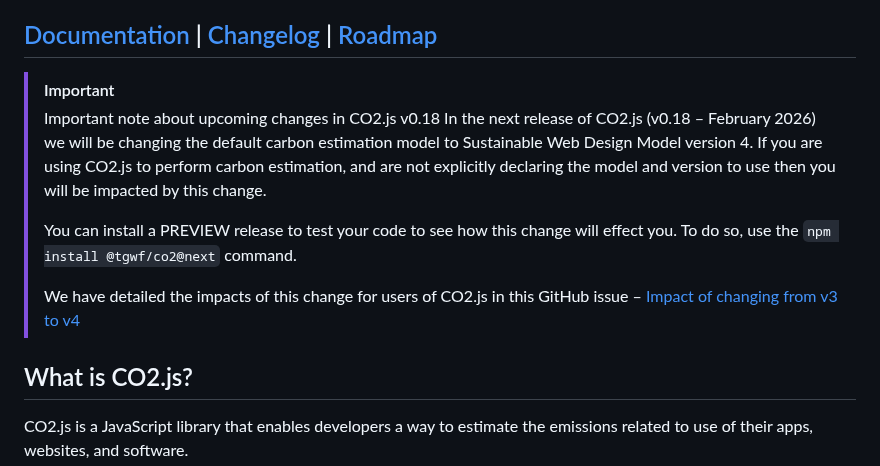
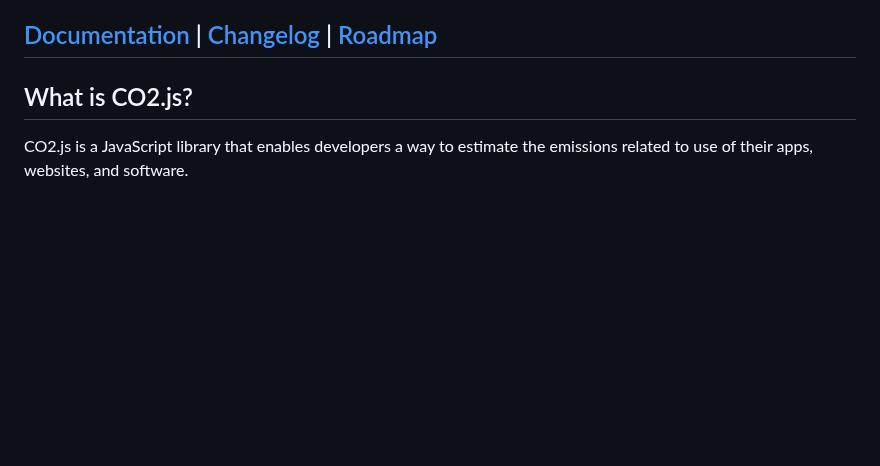
Before and after one commit to thegreenwebfoundation/co2.js, a Markdown page: README.md, the part around the change. Drawn GitHub-style; blank space fills up the shorter version.

```diff
--- a/README.md
+++ b/README.md
@@ -11,14 +11,6 @@
 One day, the internet will be powered by renewable energy. Until that day comes, there’ll be a CO2 cost that comes with every byte of data that’s uploaded or downloaded. By being able to calculate these emissions, developers can be empowered to create more efficient, lower carbon apps, websites, and software.
 
 ## [Documentation](https://developers.thegreenwebfoundation.org/co2js/overview/) | [Changelog](/CHANGELOG.md) | [Roadmap](https://developers.thegreenwebfoundation.org/co2js/roadmap/)
-
-> [!IMPORTANT]
-> Important note about upcoming changes in CO2.js v0.18
-In the next release of CO2.js (v0.18 – February 2026) we will be changing the default carbon estimation model to Sustainable Web Design Model version 4. If you are using CO2.js to perform carbon estimation, and are not explicitly declaring the model and version to use then you will be impacted by this change.
->
-> You can install a PREVIEW release to test your code to see how this change will effect you. To do so, use the `npm install @tgwf/co2@next` command.
->
-> We have detailed the impacts of this change for users of CO2.js in this GitHub issue – [Impact of changing from v3 to v4](https://github.com/thegreenwebfoundation/co2.js/issues/209#issuecomment-3624614392)
 
 ## What is CO2.js?
 
```
